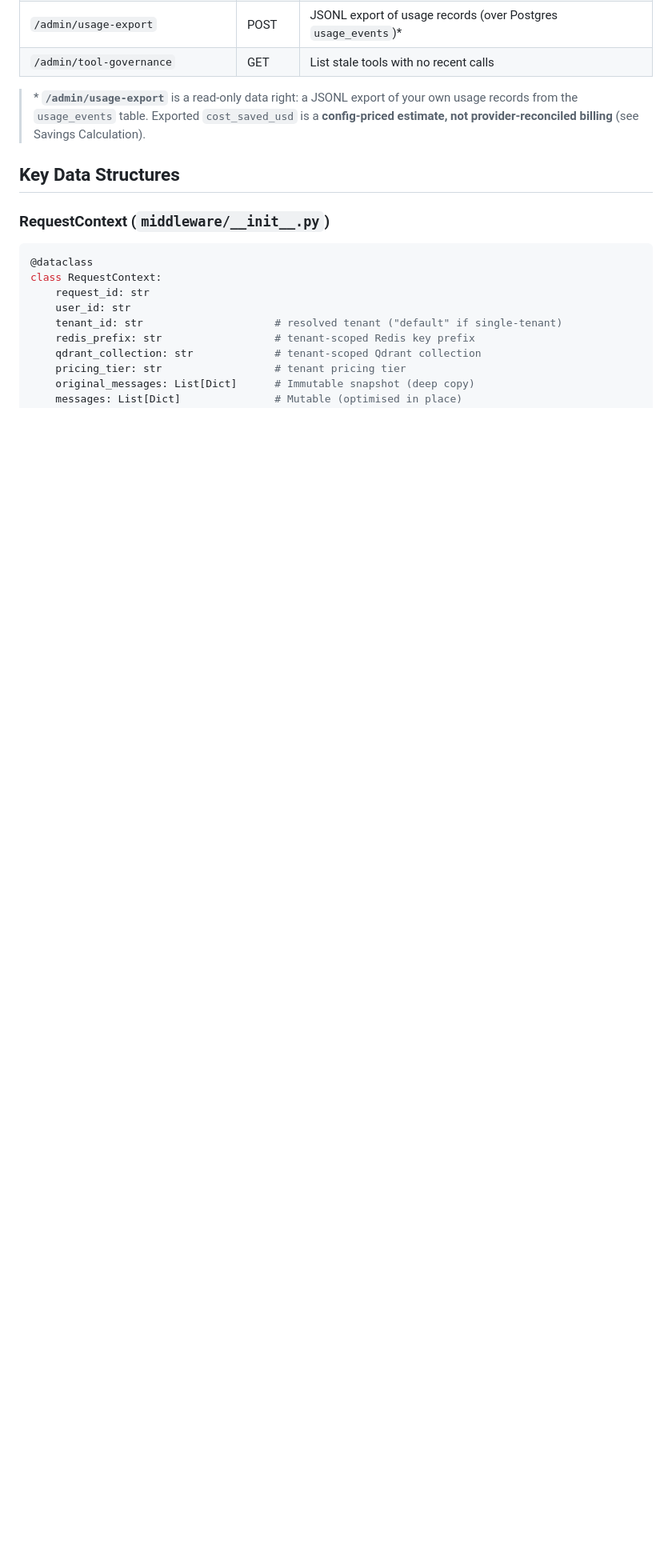
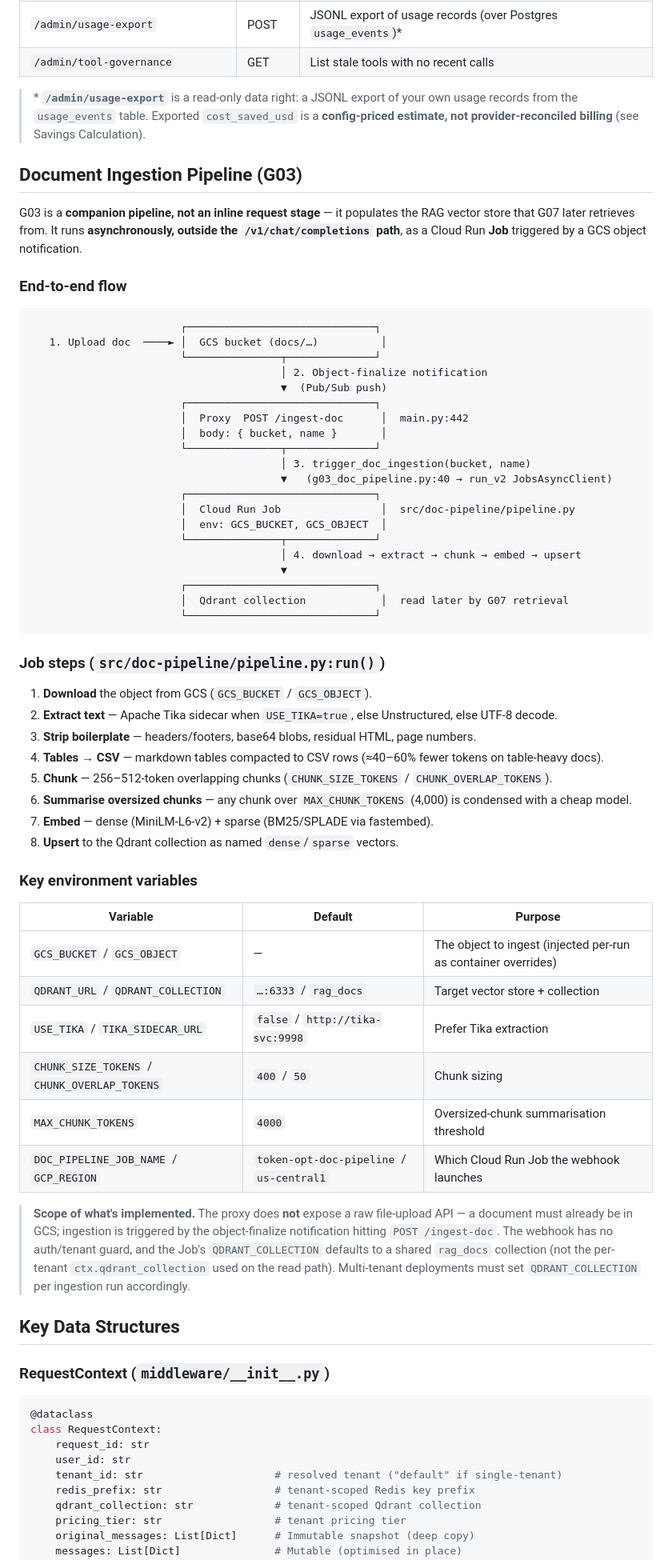
Before and after one commit to sumitdevgupto/TokenLean, a Markdown page: docs/request-flow-diagram.md, the part around the change. Shown at 80% size. Rendered like a GitHub page; blank space fills up the shorter version.

Commit message:
updated documentation

````diff
--- a/docs/request-flow-diagram.md
+++ b/docs/request-flow-diagram.md
@@ -378,6 +378,65 @@ Request → Auth → Context → G00 … G13 (batchable) → Return 202 Accepted
 > from the `usage_events` table. Exported `cost_saved_usd` is a **config-priced estimate, not
 > provider-reconciled billing** (see Savings Calculation).
 
+## Document Ingestion Pipeline (G03)
+
+G03 is a **companion pipeline, not an inline request stage** — it populates the RAG vector store
+that G07 later retrieves from. It runs **asynchronously, outside the `/v1/chat/completions` path**,
+as a Cloud Run **Job** triggered by a GCS object notification.
+
+### End-to-end flow
+
+```
+                        ┌──────────────────────────────┐
+   1. Upload doc  ────► │  GCS bucket (docs/…)          │
+                        └───────────────┬──────────────┘
+                                        │ 2. Object-finalize notification
+                                        ▼  (Pub/Sub push)
+                        ┌──────────────────────────────┐
+                        │  Proxy  POST /ingest-doc      │  main.py:442
+                        │  body: { bucket, name }       │
+                        └───────────────┬──────────────┘
+                                        │ 3. trigger_doc_ingestion(bucket, name)
+                                        ▼   (g03_doc_pipeline.py:40 → run_v2 JobsAsyncClient)
+                        ┌──────────────────────────────┐
+                        │  Cloud Run Job                │  src/doc-pipeline/pipeline.py
+                        │  env: GCS_BUCKET, GCS_OBJECT  │
+                        └───────────────┬──────────────┘
+                                        │ 4. download → extract → chunk → embed → upsert
+                                        ▼
+                        ┌──────────────────────────────┐
+                        │  Qdrant collection            │  read later by G07 retrieval
+                        └──────────────────────────────┘
+```
+
+### Job steps (`src/doc-pipeline/pipeline.py:run()`)
+
+1. **Download** the object from GCS (`GCS_BUCKET` / `GCS_OBJECT`).
+2. **Extract text** — Apache Tika sidecar when `USE_TIKA=true`, else Unstructured, else UTF-8 decode.
+3. **Strip boilerplate** — headers/footers, base64 blobs, residual HTML, page numbers.
+4. **Tables → CSV** — markdown tables compacted to CSV rows (≈40–60% fewer tokens on table-heavy docs).
+5. **Chunk** — 256–512-token overlapping chunks (`CHUNK_SIZE_TOKENS` / `CHUNK_OVERLAP_TOKENS`).
+6. **Summarise oversized chunks** — any chunk over `MAX_CHUNK_TOKENS` (4,000) is condensed with a cheap model.
+7. **Embed** — dense (MiniLM-L6-v2) + sparse (BM25/SPLADE via fastembed).
+8. **Upsert** to the Qdrant collection as named `dense`/`sparse` vectors.
+
+### Key environment variables
+
+| Variable | Default | Purpose |
+|----------|---------|---------|
+| `GCS_BUCKET` / `GCS_OBJECT` | — | The object to ingest (injected per-run as container overrides) |
+| `QDRANT_URL` / `QDRANT_COLLECTION` | `…:6333` / `rag_docs` | Target vector store + collection |
+| `USE_TIKA` / `TIKA_SIDECAR_URL` | `false` / `http://tika-svc:9998` | Prefer Tika extraction |
+| `CHUNK_SIZE_TOKENS` / `CHUNK_OVERLAP_TOKENS` | `400` / `50` | Chunk sizing |
+| `MAX_CHUNK_TOKENS` | `4000` | Oversized-chunk summarisation threshold |
+| `DOC_PIPELINE_JOB_NAME` / `GCP_REGION` | `token-opt-doc-pipeline` / `us-central1` | Which Cloud Run Job the webhook launches |
+
+> **Scope of what's implemented.** The proxy does **not** expose a raw file-upload API — a document
+> must already be in GCS; ingestion is triggered by the object-finalize notification hitting
+> `POST /ingest-doc`. The webhook has no auth/tenant guard, and the Job's `QDRANT_COLLECTION`
+> defaults to a shared `rag_docs` collection (not the per-tenant `ctx.qdrant_collection` used on the
+> read path). Multi-tenant deployments must set `QDRANT_COLLECTION` per ingestion run accordingly.
+
 ## Key Data Structures
 
 ### RequestContext (`middleware/__init__.py`)
````
Also changed, not shown: docs/developer-onboarding.md (+36 -0 lines).
